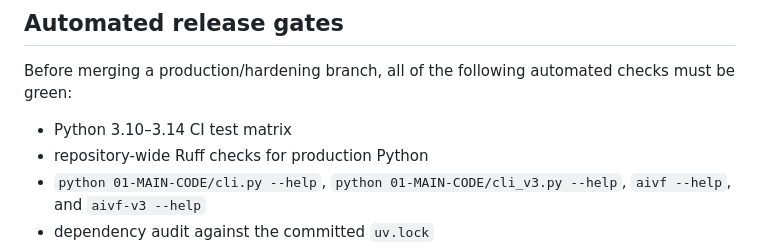
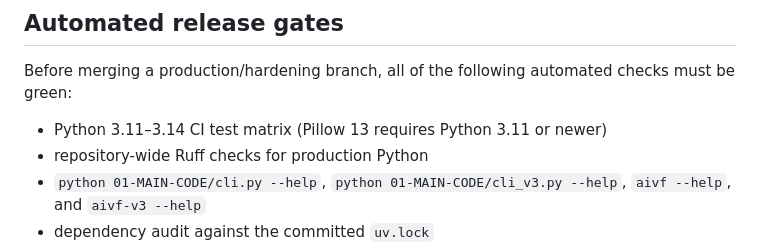
Before and after one commit to kapisam11/edit-factory-v3, a Markdown page: 00-INFO/RELEASE_CHECKLIST.md, the part around the change. GitHub-like rendering.

Commit message:
Align release checklist with current Python CI matrix

```diff
--- a/00-INFO/RELEASE_CHECKLIST.md
+++ b/00-INFO/RELEASE_CHECKLIST.md
@@ -4,7 +4,7 @@
 
 Before merging a production/hardening branch, all of the following automated checks must be green:
 
-- Python 3.10–3.14 CI test matrix
+- Python 3.11–3.14 CI test matrix (Pillow 13 requires Python 3.11 or newer)
 - repository-wide Ruff checks for production Python
 - `python 01-MAIN-CODE/cli.py --help`, `python 01-MAIN-CODE/cli_v3.py --help`, `aivf --help`, and `aivf-v3 --help`
 - dependency audit against the committed `uv.lock`
```
